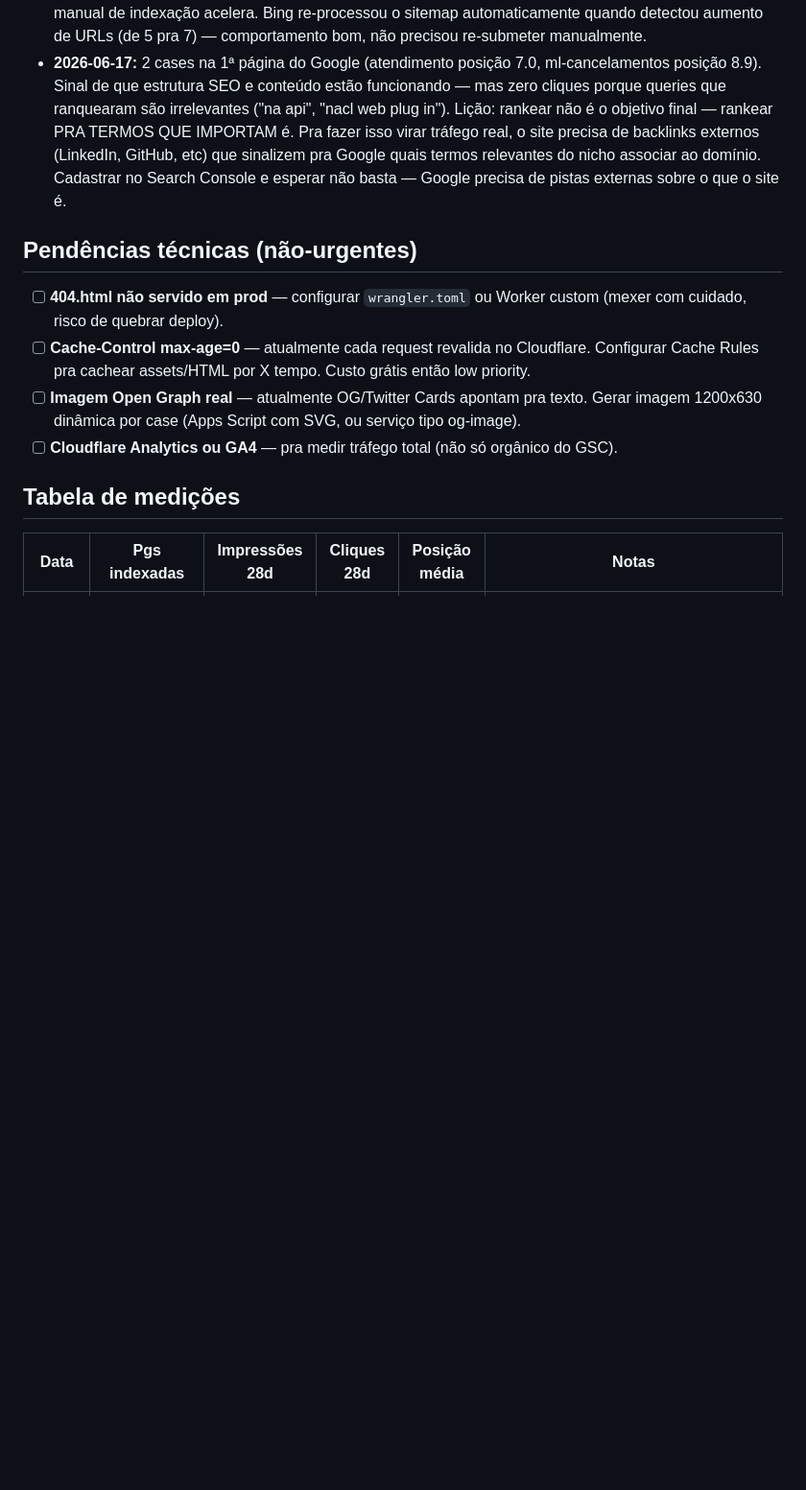
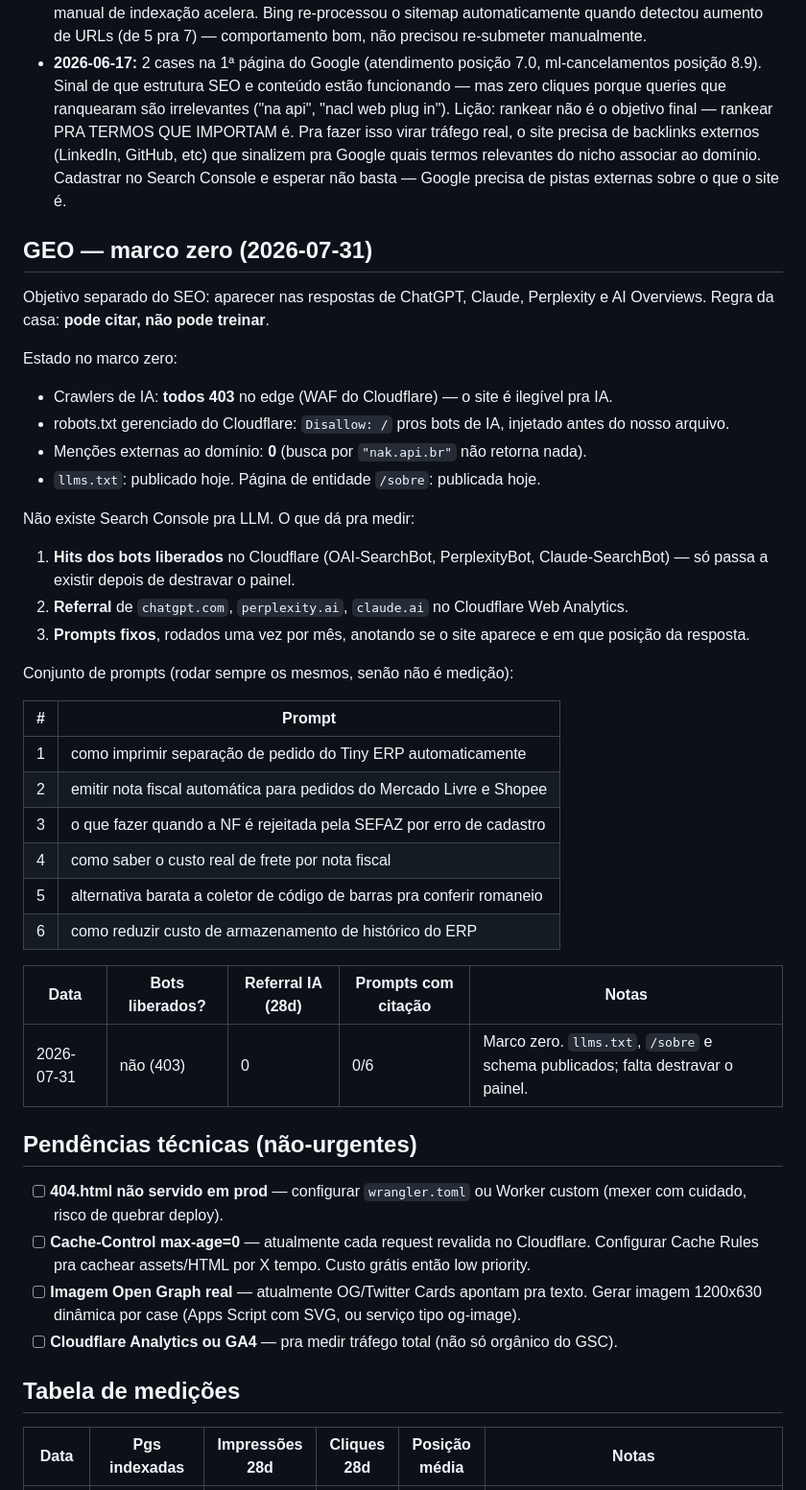
Before and after one commit to nakin00/nak-api-br, a Markdown page: SEO_BASELINE.md, the part around the change. Shown at 96% size. Drawn GitHub-style; blank space fills up the shorter version.

```diff
--- a/SEO_BASELINE.md
+++ b/SEO_BASELINE.md
@@ -84,6 +84,36 @@ Cada ação manual que possa influenciar SEO vai aqui. Permite medir efeito real
 - **2026-06-14:** Posição média caiu drasticamente em 7 dias (23.1 → 12.8). Sinal positivo de que conteúdo está ganhando relevância pra alguns termos. Mas Google ainda demora ~2 semanas pra indexar URL nova publicada — mesmo com sitemap atualizado, ele só busca o sitemap em ciclos próprios. Solicitação manual de indexação acelera. Bing re-processou o sitemap automaticamente quando detectou aumento de URLs (de 5 pra 7) — comportamento bom, não precisou re-submeter manualmente.
 - **2026-06-17:** 2 cases na 1ª página do Google (atendimento posição 7.0, ml-cancelamentos posição 8.9). Sinal de que estrutura SEO e conteúdo estão funcionando — mas zero cliques porque queries que ranquearam são irrelevantes ("na api", "nacl web plug in"). Lição: rankear não é o objetivo final — rankear PRA TERMOS QUE IMPORTAM é. Pra fazer isso virar tráfego real, o site precisa de backlinks externos (LinkedIn, GitHub, etc) que sinalizem pra Google quais termos relevantes do nicho associar ao domínio. Cadastrar no Search Console e esperar não basta — Google precisa de pistas externas sobre o que o site é.
 
+## GEO — marco zero (2026-07-31)
+
+Objetivo separado do SEO: aparecer nas respostas de ChatGPT, Claude, Perplexity e AI Overviews. Regra da casa: **pode citar, não pode treinar**.
+
+Estado no marco zero:
+- Crawlers de IA: **todos 403** no edge (WAF do Cloudflare) — o site é ilegível pra IA.
+- robots.txt gerenciado do Cloudflare: `Disallow: /` pros bots de IA, injetado antes do nosso arquivo.
+- Menções externas ao domínio: **0** (busca por `"nak.api.br"` não retorna nada).
+- `llms.txt`: publicado hoje. Página de entidade `/sobre`: publicada hoje.
+
+Não existe Search Console pra LLM. O que dá pra medir:
+1. **Hits dos bots liberados** no Cloudflare (OAI-SearchBot, PerplexityBot, Claude-SearchBot) — só passa a existir depois de destravar o painel.
+2. **Referral** de `chatgpt.com`, `perplexity.ai`, `claude.ai` no Cloudflare Web Analytics.
+3. **Prompts fixos**, rodados uma vez por mês, anotando se o site aparece e em que posição da resposta.
+
+Conjunto de prompts (rodar sempre os mesmos, senão não é medição):
+
+| # | Prompt |
+|---|--------|
+| 1 | como imprimir separação de pedido do Tiny ERP automaticamente |
+| 2 | emitir nota fiscal automática para pedidos do Mercado Livre e Shopee |
+| 3 | o que fazer quando a NF é rejeitada pela SEFAZ por erro de cadastro |
+| 4 | como saber o custo real de frete por nota fiscal |
+| 5 | alternativa barata a coletor de código de barras pra conferir romaneio |
+| 6 | como reduzir custo de armazenamento de histórico do ERP |
+
+| Data | Bots liberados? | Referral IA (28d) | Prompts com citação | Notas |
+|------|-----------------|-------------------|---------------------|-------|
+| 2026-07-31 | não (403) | 0 | 0/6 | Marco zero. `llms.txt`, `/sobre` e schema publicados; falta destravar o painel. |
+
 ## Pendências técnicas (não-urgentes)
 
 - [ ] **404.html não servido em prod** — configurar `wrangler.toml` ou Worker custom (mexer com cuidado, risco de quebrar deploy).
```
Also changed, not shown: MELHORIAS.md (+29 -0 lines).
